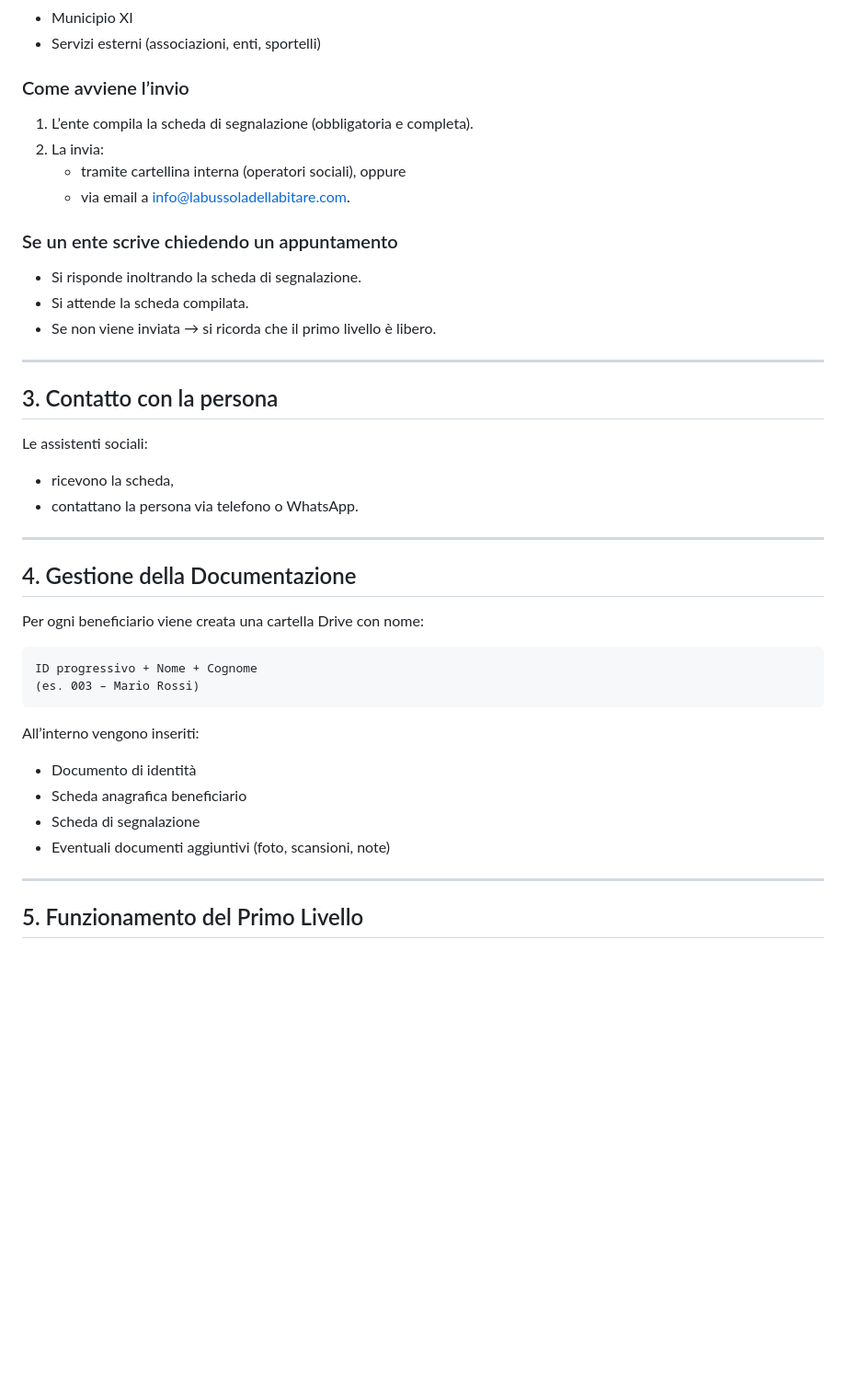
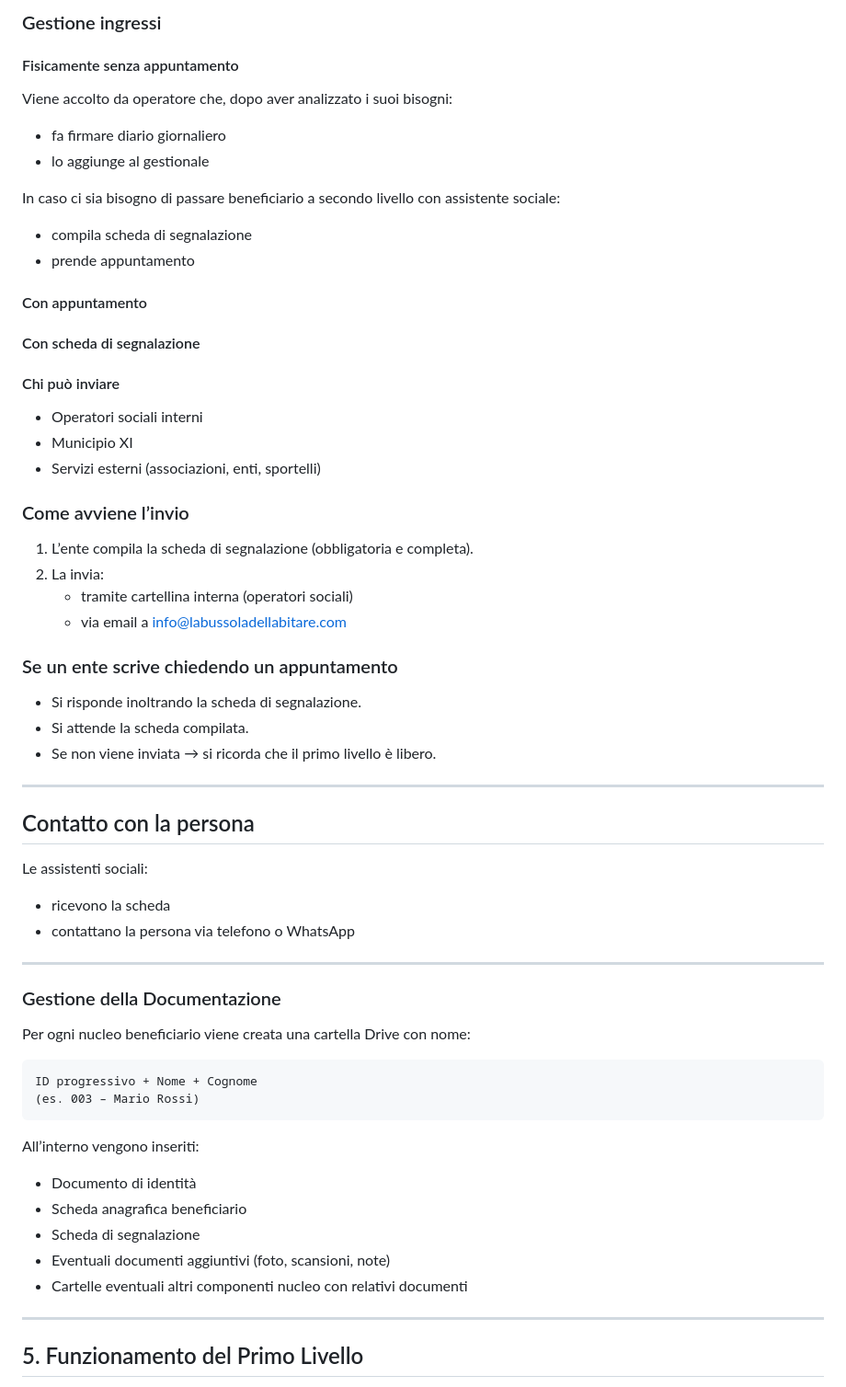
Before and after one commit to La-Bussola-dell-Abitare/gas-webapp, a Markdown page: docs/funzionamentoSportello.md, the part around one of its changes. Shown at 92% size. Rendered like a GitHub page; blank space fills up the shorter version.

````diff
--- a/docs/funzionamentoSportello.md
+++ b/docs/funzionamentoSportello.md
@@ -31,11 +55,26 @@ L’accesso avviene solo tramite scheda di segnalazione compilata dall’ente in
+### Gestione ingressi
+#### Fisicamente senza appuntamento
+Viene accolto da operatore che, dopo aver analizzato i suoi bisogni:
+- fa firmare diario giornaliero
+- lo aggiunge al gestionale
+
+In caso ci sia bisogno di passare beneficiario a secondo livello con assistente sociale:
+- compila scheda di segnalazione
+- prende appuntamento
+
+#### Con appuntamento
+#### Con scheda di segnalazione
+
+#### Chi può inviare
+- Operatori sociali interni
 - Municipio XI
 - Servizi esterni (associazioni, enti, sportelli)
 
 ### Come avviene l’invio
 1. L’ente compila la scheda di segnalazione (obbligatoria e completa).
 2. La invia:
-   - tramite cartellina interna (operatori sociali), oppure
-   - via email a info@labussoladellabitare.com.
+   - tramite cartellina interna (operatori sociali)
+   - via email a info@labussoladellabitare.com
 
 ### Se un ente scrive chiedendo un appuntamento
 - Si risponde inoltrando la scheda di segnalazione.
@@ -44,17 +83,16 @@ L’accesso avviene solo tramite scheda di segnalazione compilata dall’ente in
 
 ---
 
-## 3. Contatto con la persona
+## Contatto con la persona
 Le assistenti sociali:
-- ricevono la scheda,
-- contattano la persona via telefono o WhatsApp.
-
+- ricevono la scheda
+- contattano la persona via telefono o WhatsApp
 
 ---
 
-## 4. Gestione della Documentazione
+### Gestione della Documentazione
 
-Per ogni beneficiario viene creata una cartella Drive con nome:
+Per ogni nucleo beneficiario viene creata una cartella Drive con nome:
 
 ```
 ID progressivo + Nome + Cognome
@@ -66,6 +104,7 @@ All’interno vengono inseriti:
 - Scheda anagrafica beneficiario
 - Scheda di segnalazione
 - Eventuali documenti aggiuntivi (foto, scansioni, note)
+- Cartelle eventuali altri componenti nucleo con relativi documenti
 
 ---
 
````
Also changed, not shown: other parts of docs/funzionamentoSportello.md (+43 -13 lines), docs/gestionale.md (deleted, +0 -2 lines), 1 other file.
